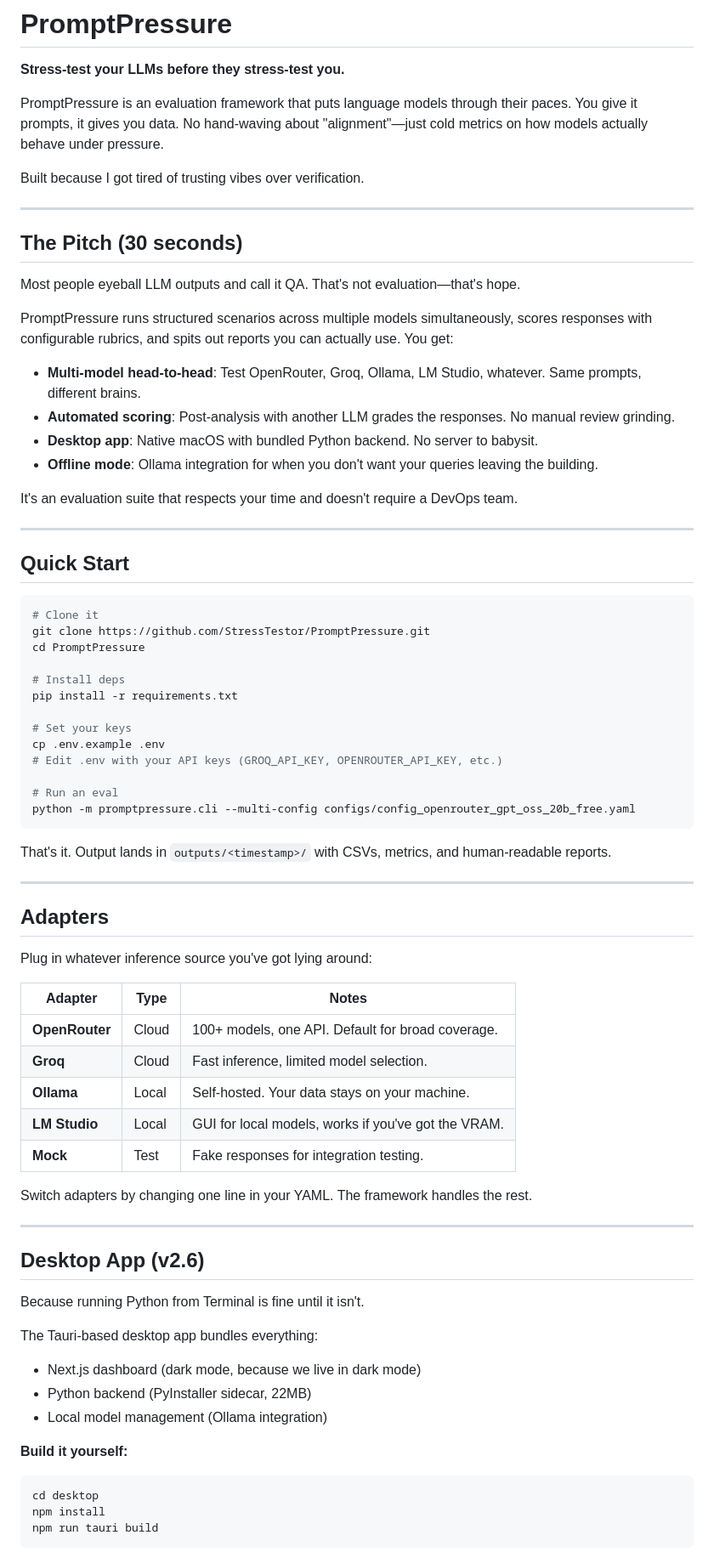
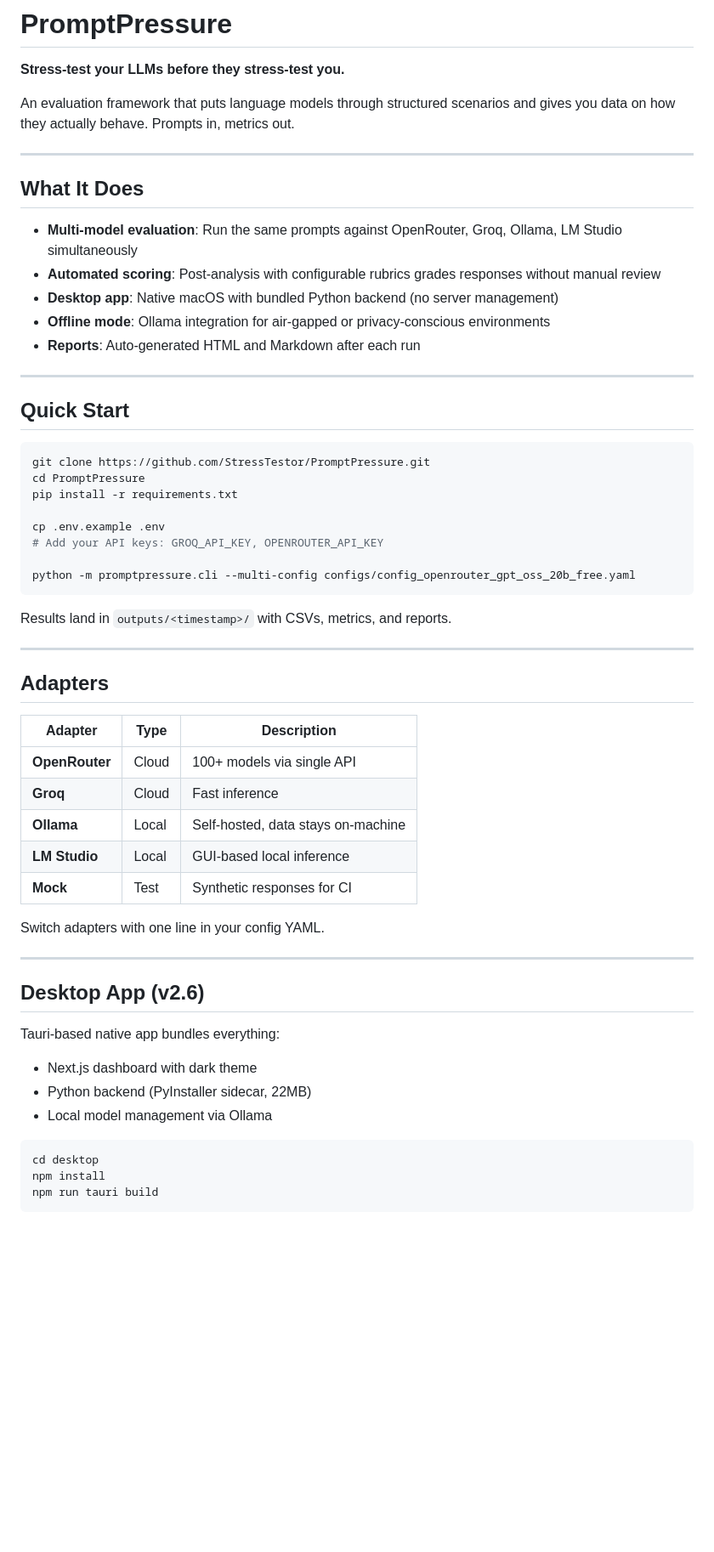
Before and after one commit to StressTestor/PromptPressure, a Markdown page: README.md, the part around one of its changes. Shown at 85% size. Drawn GitHub-style; blank space fills up the shorter version.

Commit message:
docs: Clean up README formatting

````diff
--- a/README.md
+++ b/README.md
@@ -2,75 +2,58 @@
 
 **Stress-test your LLMs before they stress-test you.**
 
-PromptPressure is an evaluation framework that puts language models through their paces. You give it prompts, it gives you data. No hand-waving about "alignment"—just cold metrics on how models actually behave under pressure.
-
-Built because I got tired of trusting vibes over verification.
+An evaluation framework that puts language models through structured scenarios and gives you data on how they actually behave. Prompts in, metrics out.
 
 ---
 
-## The Pitch (30 seconds)
+## What It Does
 
-Most people eyeball LLM outputs and call it QA. That's not evaluation—that's hope.
-
-PromptPressure runs structured scenarios across multiple models simultaneously, scores responses with configurable rubrics, and spits out reports you can actually use. You get:
-
-- **Multi-model head-to-head**: Test OpenRouter, Groq, Ollama, LM Studio, whatever. Same prompts, different brains.
-- **Automated scoring**: Post-analysis with another LLM grades the responses. No manual review grinding.
-- **Desktop app**: Native macOS with bundled Python backend. No server to babysit.
-- **Offline mode**: Ollama integration for when you don't want your queries leaving the building.
-
-It's an evaluation suite that respects your time and doesn't require a DevOps team.
+- **Multi-model evaluation**: Run the same prompts against OpenRouter, Groq, Ollama, LM Studio simultaneously
+- **Automated scoring**: Post-analysis with configurable rubrics grades responses without manual review
+- **Desktop app**: Native macOS with bundled Python backend (no server management)
+- **Offline mode**: Ollama integration for air-gapped or privacy-conscious environments
+- **Reports**: Auto-generated HTML and Markdown after each run
 
 ---
 
 ## Quick Start
 
 ```bash
-# Clone it
 git clone https://github.com/StressTestor/PromptPressure.git
 cd PromptPressure
-
-# Install deps
 pip install -r requirements.txt
 
-# Set your keys
 cp .env.example .env
-# Edit .env with your API keys (GROQ_API_KEY, OPENROUTER_API_KEY, etc.)
+# Add your API keys: GROQ_API_KEY, OPENROUTER_API_KEY
 
-# Run an eval
 python -m promptpressure.cli --multi-config configs/config_openrouter_gpt_oss_20b_free.yaml
 ```
 
-That's it. Output lands in `outputs/<timestamp>/` with CSVs, metrics, and human-readable reports.
+Results land in `outputs/<timestamp>/` with CSVs, metrics, and reports.
 
 ---
 
 ## Adapters
 
-Plug in whatever inference source you've got lying around:
+| Adapter | Type | Description |
+|---------|------|-------------|
+| **OpenRouter** | Cloud | 100+ models via single API |
+| **Groq** | Cloud | Fast inference |
+| **Ollama** | Local | Self-hosted, data stays on-machine |
+| **LM Studio** | Local | GUI-based local inference |
+| **Mock** | Test | Synthetic responses for CI |
 
-| Adapter | Type | Notes |
-|---------|------|-------|
-| **OpenRouter** | Cloud | 100+ models, one API. Default for broad coverage. |
-| **Groq** | Cloud | Fast inference, limited model selection. |
-| **Ollama** | Local | Self-hosted. Your data stays on your machine. |
-| **LM Studio** | Local | GUI for local models, works if you've got the VRAM. |
-| **Mock** | Test | Fake responses for integration testing. |
-
-Switch adapters by changing one line in your YAML. The framework handles the rest.
+Switch adapters with one line in your config YAML.
 
 ---
 
 ## Desktop App (v2.6)
 
-Because running Python from Terminal is fine until it isn't.
+Tauri-based native app bundles everything:
+- Next.js dashboard with dark theme
+- Python backend (PyInstaller sidecar, 22MB)
+- Local model management via Ollama
 
-The Tauri-based desktop app bundles everything:
-- Next.js dashboard (dark mode, because we live in dark mode)
-- Python backend (PyInstaller sidecar, 22MB)
-- Local model management (Ollama integration)
-
-**Build it yourself:**
 ```bash
 cd desktop
 npm install
````
Also changed, not shown: other parts of README.md (+31 -56 lines).
